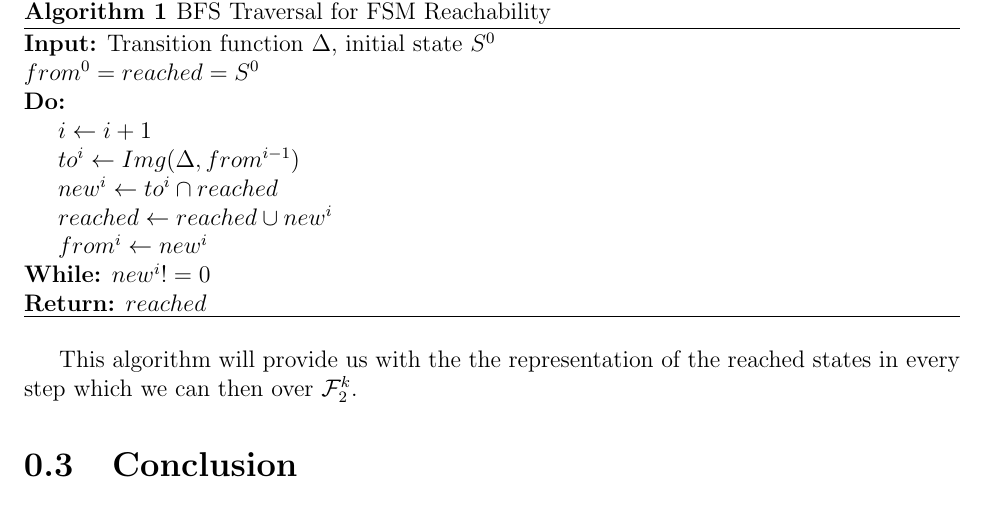
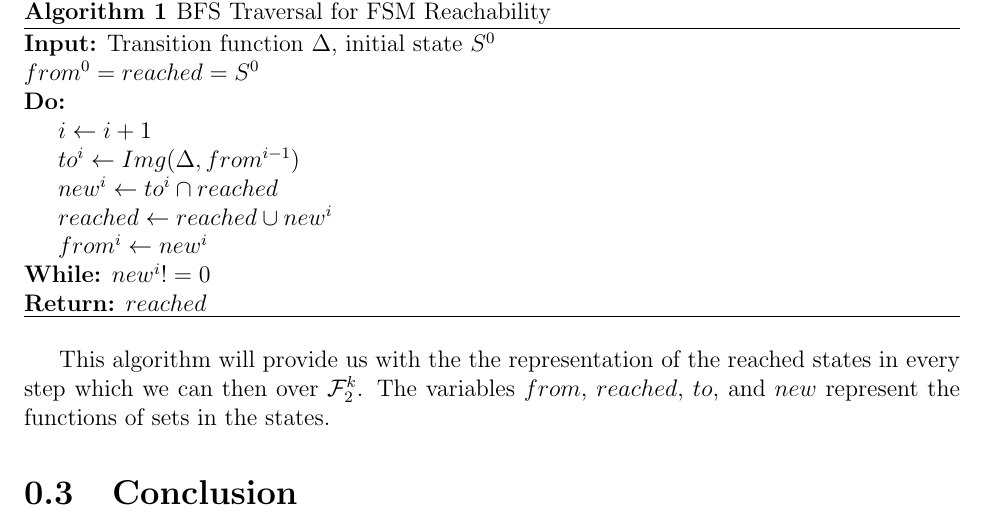
Before and after one commit to danhumeniuk/HardwareVerificationProject, a LaTeX document (Proposal/Proposal.tex): part of page 2 of 3, cut so that both start at the same text. Compiled offline with pdfLaTeX.

Commit message:
Added some words

```diff
--- a/Proposal/Proposal.tex
+++ b/Proposal/Proposal.tex
@@ -59,7 +59,7 @@ To begin, we will implement a Breadth First Search (BFS) Traversal algorithm for
 
 \end{algorithm}
 
-This algorithm will provide us with the the representation of the reached states in every step which we can then over $\mathcal{F}_2^k$.
+This algorithm will provide us with the the representation of the reached states in every step which we can then over $\mathcal{F}_2^k$. The variables $from$, $reached$, $to$, and $new$ represent the functions of sets in the states.
 
 \section{Conclusion}
 
```
